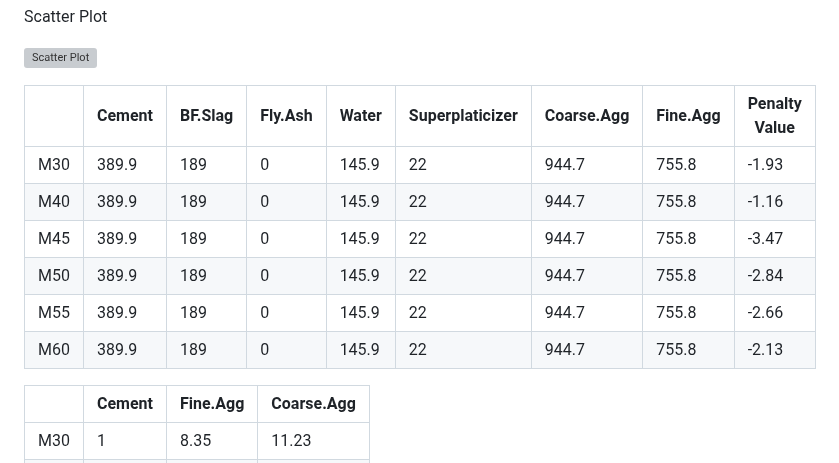
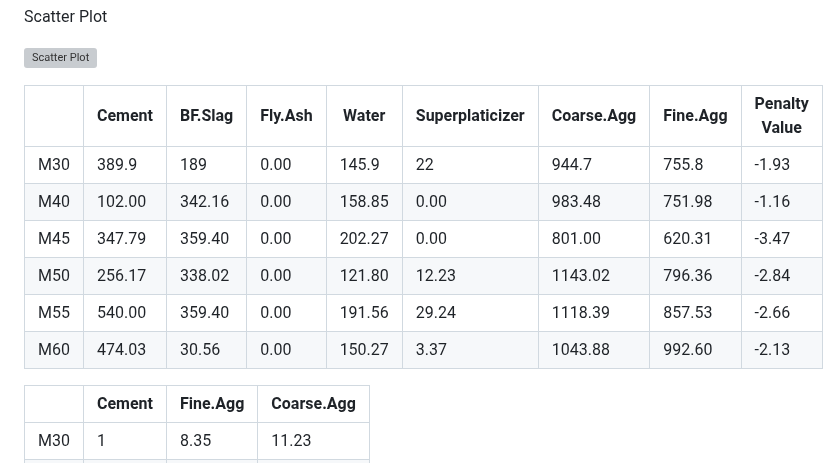
Before and after one commit to Nicholasglim/r_projects, a Markdown page: Projects/Supervised Learning/Regression.md, the part around the change. GitHub-like rendering; grey boxes are pictures that could not be loaded.

```diff
--- a/Projects/Supervised Learning/Regression.md
+++ b/Projects/Supervised Learning/Regression.md
@@ -53,14 +53,14 @@ Scatter Plot
 
 ![Scatter Plot](https://github.com/user-attachments/assets/56c91282-e6f5-4c6e-b7b8-3ba19411f9f9)
 
-|        | Cement | BF.Slag | Fly.Ash | Water | Superplaticizer | Coarse.Agg | Fine.Agg | Penalty Value |
-|--------|--------|---------|---------|-------|-----------------|------------|----------|---------------|
-| M30    | 389.9  | 189     |       0 | 145.9 |              22 |      944.7 |    755.8 | -1.93         |
-| M40    | 389.9  | 189     |       0 | 145.9 |              22 |      944.7 |    755.8 | -1.16         |
-| M45    | 389.9  | 189     |       0 | 145.9 |              22 |      944.7 |    755.8 | -3.47         |
-| M50    | 389.9  | 189     |       0 | 145.9 |              22 |      944.7 |    755.8 | -2.84         |
-| M55    | 389.9  | 189     |       0 | 145.9 |              22 |      944.7 |    755.8 | -2.66         |
-| M60    | 389.9  | 189     |       0 | 145.9 |              22 |      944.7 |    755.8 | -2.13         |
+|        | Cement | BF.Slag | Fly.Ash | Water  | Superplaticizer | Coarse.Agg | Fine.Agg | Penalty Value |
+|--------|--------|---------|---------|--------|-----------------|------------|----------|---------------|
+| M30    | 389.9  | 189     |    0.00 | 145.9  |              22 |      944.7 |    755.8 | -1.93         |
+| M40    | 102.00 | 342.16  |    0.00 | 158.85 |            0.00 |     983.48 |   751.98 | -1.16         |
+| M45    | 347.79 | 359.40  |    0.00 | 202.27 |            0.00 |     801.00 |   620.31 | -3.47         |
+| M50    | 256.17 | 338.02  |    0.00 | 121.80 |           12.23 |    1143.02 |   796.36 | -2.84         |
+| M55    | 540.00 | 359.40  |    0.00 | 191.56 |           29.24 |    1118.39 |   857.53 | -2.66         |
+| M60    | 474.03 | 30.56   |    0.00 | 150.27 |            3.37 |    1043.88 |   992.60 | -2.13         |
 
 |     | Cement | Fine.Agg | Coarse.Agg |
 |-----|--------|----------|------------|
```
